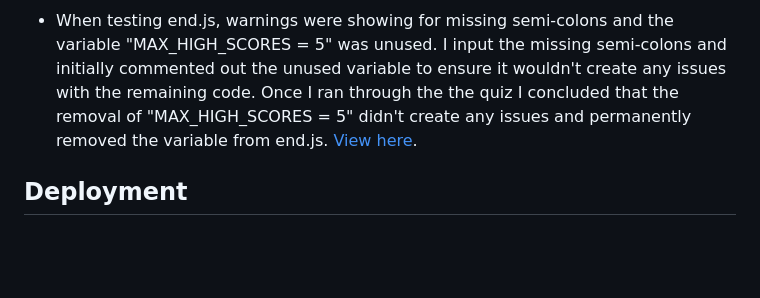
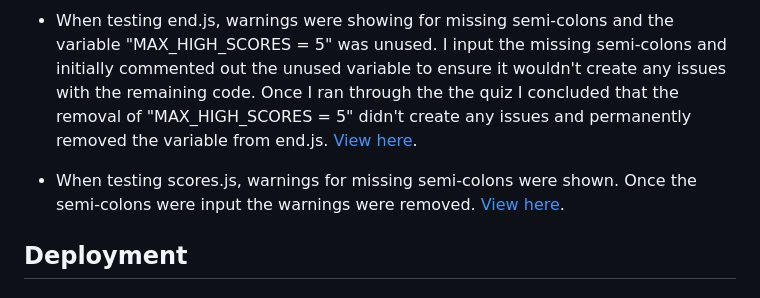
Before and after one commit to donovanainsley/movie-maestro, a Markdown page: README.md, the part around one of its changes. Rendered like a GitHub page; blank space fills up the shorter version.

Commit message:
docs:added scores.js result to testing and scores.js final result to known bugs.

```diff
--- a/README.md
+++ b/README.md
@@ -118,6 +119,8 @@ The W3C Markup Validator, W3C CSS Validator and JSHint services were used to val
 - When testing game.js, warnings were given for missing semi-colons and to change selectedChoice.dataset['number'] using dot notation to selectedChoice.dataset.number. To see changes [View here](https://github.com/donovanainsley/movie-maestro/blob/main/assets/testing/game-js-validator-final-result.png).
 
 - When testing end.js, warnings were showing for missing semi-colons and the variable "MAX_HIGH_SCORES = 5" was unused. I input the missing semi-colons and initially commented out the unused variable to ensure it wouldn't create any issues with the remaining code. Once I ran through the the quiz I concluded that the removal of "MAX_HIGH_SCORES = 5" didn't create any issues and permanently removed the variable from end.js. [View here](https://github.com/donovanainsley/movie-maestro/blob/main/assets/testing/end-js-validator-final-result.png).
+
+- When testing scores.js, warnings for missing semi-colons were shown. Once the semi-colons were input the warnings were removed. [View here](https://github.com/donovanainsley/movie-maestro/blob/main/assets/testing/scores-js-validator-final-result.png).
 
 ## Deployment
 
```
Also changed, not shown: other parts of README.md (+1 -0 lines).
